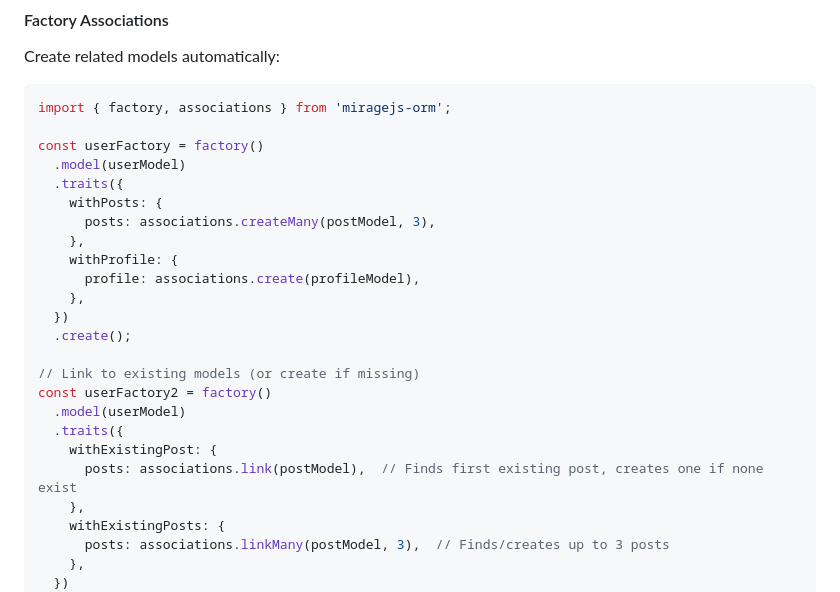
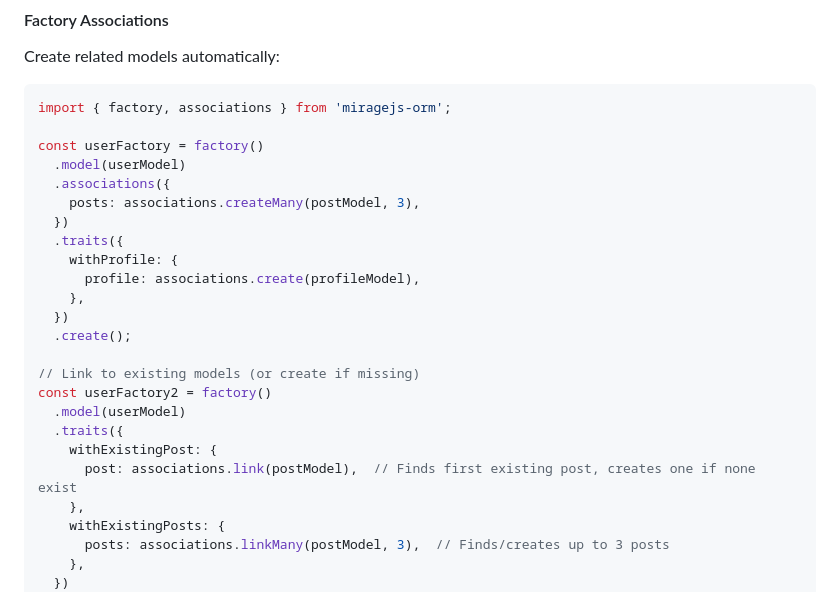
Before and after one commit to miragejs/orm, a Markdown page: README.md, the part around the change. GitHub-like rendering.

Commit message:
doc(readme): refactor userFactory associations for clarity and consistency

```diff
--- a/README.md
+++ b/README.md
@@ -439,10 +439,10 @@ import { factory, associations } from 'miragejs-orm';
 
 const userFactory = factory()
   .model(userModel)
+  .associations({
+    posts: associations.createMany(postModel, 3),
+  })
   .traits({
-    withPosts: {
-      posts: associations.createMany(postModel, 3),
-    },
     withProfile: {
       profile: associations.create(profileModel),
     },
@@ -454,7 +454,7 @@ const userFactory2 = factory()
   .model(userModel)
   .traits({
     withExistingPost: {
-      posts: associations.link(postModel),  // Finds first existing post, creates one if none exist
+      post: associations.link(postModel),  // Finds first existing post, creates one if none exist
     },
     withExistingPosts: {
       posts: associations.linkMany(postModel, 3),  // Finds/creates up to 3 posts
```
